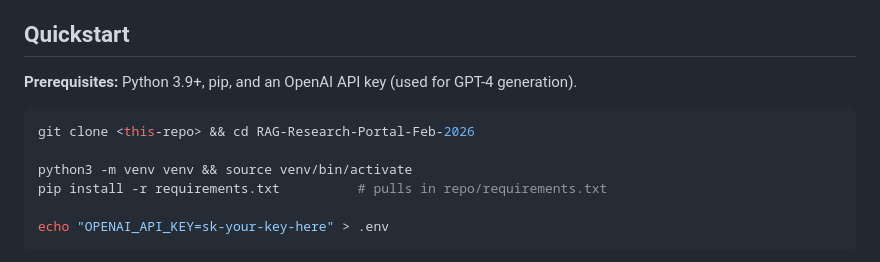
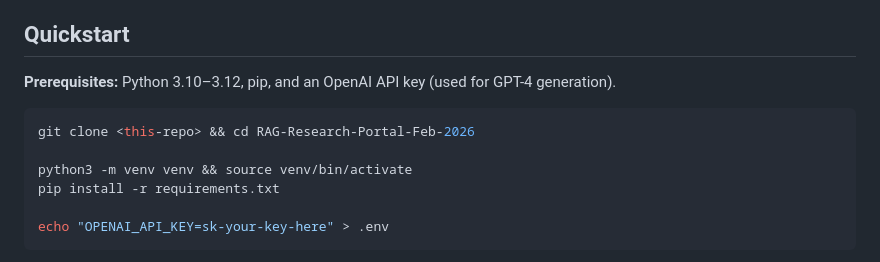
Before and after one commit to asligulcur/RAG-Research-Portal-Feb-2026, a Markdown page: README.md, the part around the change. Rendered like a GitHub page.

Commit message:
README: correct Python version range; remove stale install comment

````diff
--- a/README.md
+++ b/README.md
@@ -30,13 +30,13 @@ The corpus domain is small language models (<7B parameters): architectures, trai
 
 ## Quickstart
 
-**Prerequisites:** Python 3.9+, pip, and an OpenAI API key (used for GPT-4 generation).
+**Prerequisites:** Python 3.10–3.12, pip, and an OpenAI API key (used for GPT-4 generation).
 
 ```bash
 git clone <this-repo> && cd RAG-Research-Portal-Feb-2026
 
 python3 -m venv venv && source venv/bin/activate
-pip install -r requirements.txt          # pulls in repo/requirements.txt
+pip install -r requirements.txt
 
 echo "OPENAI_API_KEY=sk-your-key-here" > .env
 ```
````
